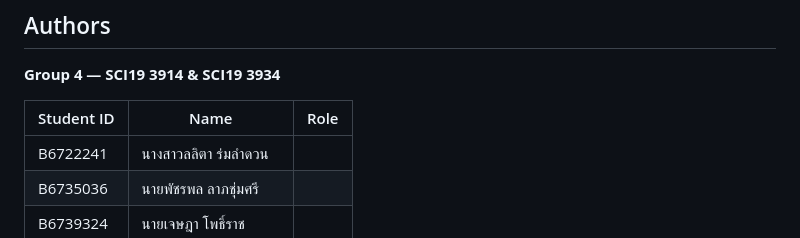
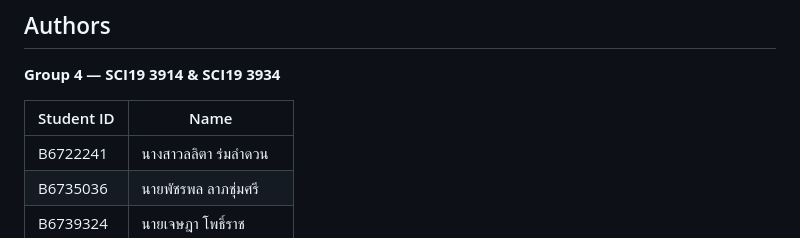
Before and after one commit to 1pondpy/Customer-Support-Ticket-Triage, a Markdown page: README.md, the part around the change. Rendered like a GitHub page.

Commit message:
update readme nid noi eik ja

```diff
--- a/README.md
+++ b/README.md
@@ -391,8 +391,8 @@ Open [http://127.0.0.1:8000/docs](http://127.0.0.1:8000/docs) in your browser.
 
 **Group 4 — SCI19 3914 & SCI19 3934**
 
-| Student ID | Name | Role |
-|------------|------|------|
+| Student ID | Name |
+|------------|------|
 | B6722241 | นางสาวลลิตา ร่มลำดวน |
 | B6735036 | นายพัชรพล ลาภชุ่มศรี |
 | B6739324 | นายเจษฎา โพธิ์ราช |
```
